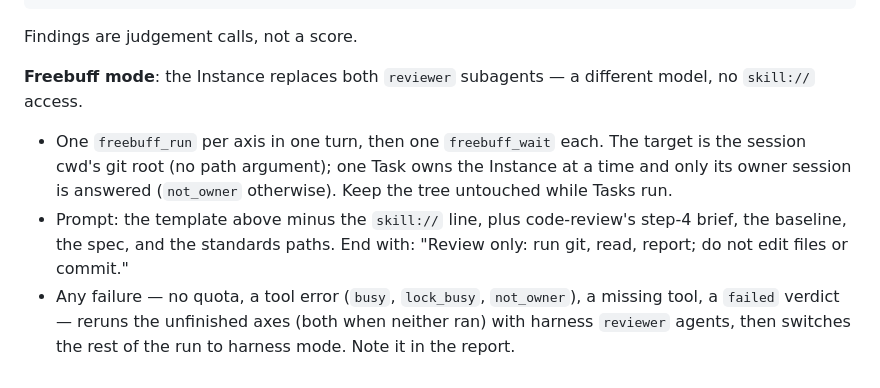
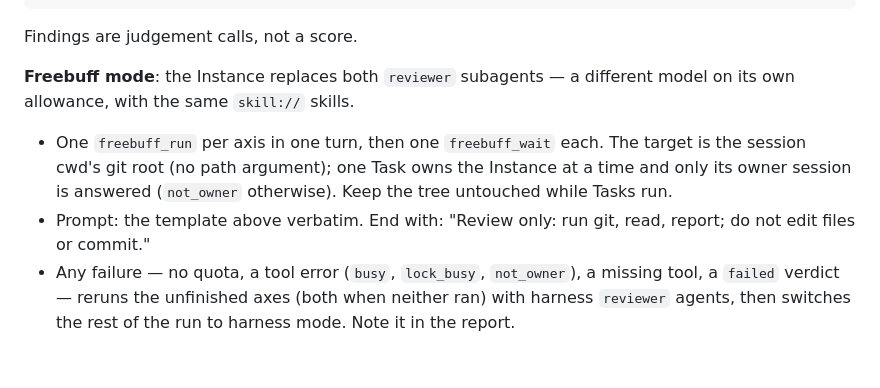
Before and after one commit to vadash/claude_skills, a Markdown page: _universal/implement-agents/SKILL.md, the part around one of its changes. Drawn GitHub-style.

Commit message:
Update implent-agents skill

```diff
--- a/_universal/implement-agents/SKILL.md
+++ b/_universal/implement-agents/SKILL.md
@@ -128,8 +128,8 @@ Report under 400 words: clean = `PASS`; findings cite file:line and quote the hu
 
 Findings are judgement calls, not a score.
 
-**Freebuff mode**: the Instance replaces both `reviewer` subagents — a different model, no `skill://` access.
+**Freebuff mode**: the Instance replaces both `reviewer` subagents — a different model on its own allowance, with the same `skill://` skills.
 
 - One `freebuff_run` per axis in one turn, then one `freebuff_wait` each. The target is the session cwd's git root (no path argument); one Task owns the Instance at a time and only its owner session is answered (`not_owner` otherwise). Keep the tree untouched while Tasks run.
-- Prompt: the template above minus the `skill://` line, plus code-review's step-4 brief, the baseline, the spec, and the standards paths. End with: "Review only: run git, read, report; do not edit files or commit."
+- Prompt: the template above verbatim. End with: "Review only: run git, read, report; do not edit files or commit."
 - Any failure — no quota, a tool error (`busy`, `lock_busy`, `not_owner`), a missing tool, a `failed` verdict — reruns the unfinished axes (both when neither ran) with harness `reviewer` agents, then switches the rest of the run to harness mode. Note it in the report.
```
Also changed, not shown: other parts of _universal/implement-agents/SKILL.md (+1 -1 lines).
